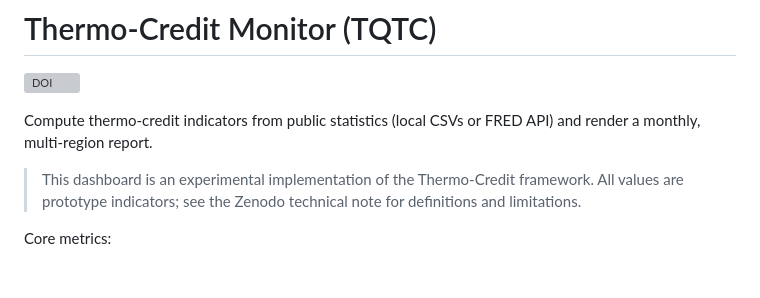
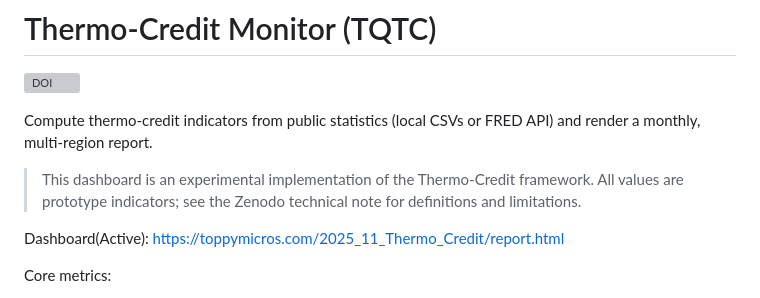
Before and after one commit to ToppyMicroServices/2025_11_Thermo_Credit, a Markdown page: README.md, the part around the change. Drawn GitHub-style; blank space fills up the shorter version; grey boxes are pictures that could not be loaded.

Commit message:
docs: Add active dashboard link to README for easier access

```diff
--- a/README.md
+++ b/README.md
@@ -5,6 +5,10 @@
 Compute thermo‑credit indicators from public statistics (local CSVs or FRED API) and render a monthly, multi‑region report.
 
 > This dashboard is an experimental implementation of the Thermo‑Credit framework. All values are prototype indicators; see the Zenodo technical note for definitions and limitations.
+
+Dashboard(Active):
+https://toppymicros.com/2025_11_Thermo_Credit/report.html
+
 
 Core metrics:
 - S_M — Monetary Dispersion Entropy (entropy‑like, extensive)
```
